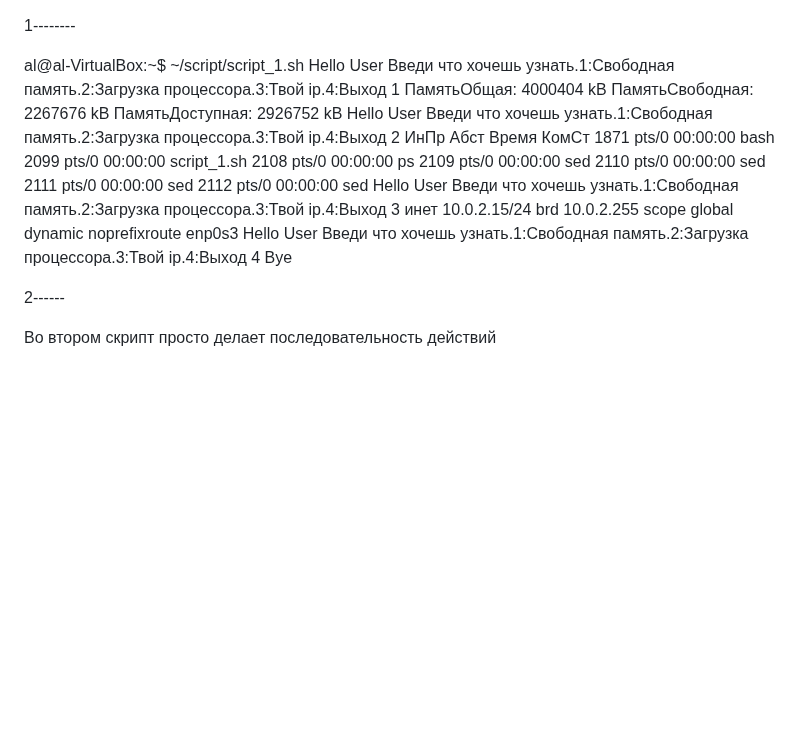
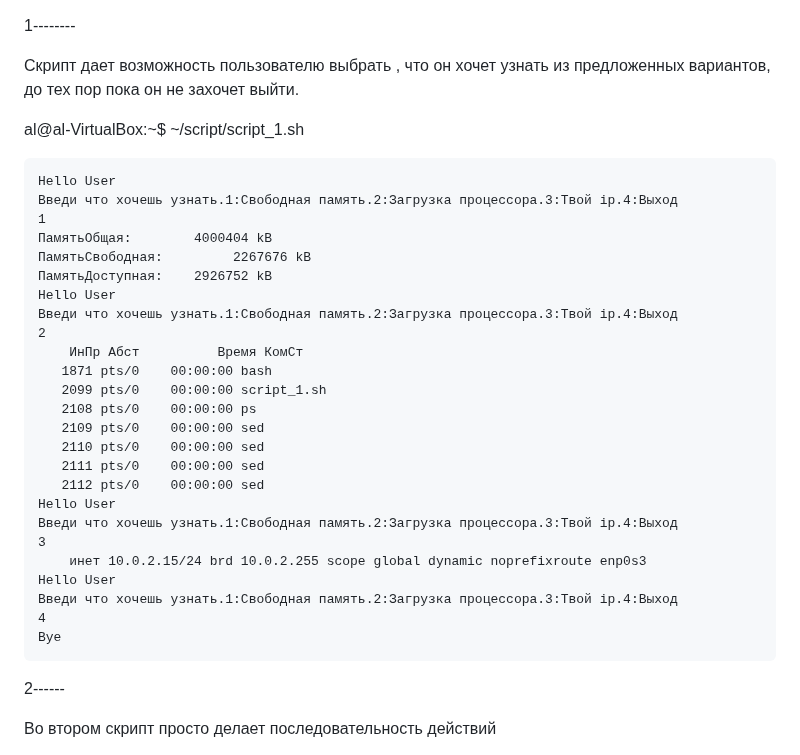
Before and after one commit to tms-dos17-onl/Alex-Krylov, a Markdown page: HW_3/conclusion.md, the part around the change. GitHub-like rendering; blank space fills up the shorter version.

````diff
--- a/HW_3/conclusion.md
+++ b/HW_3/conclusion.md
@@ -1,8 +1,10 @@
 1--------
 
-
+Скрипт дает возможность пользователю выбрать , что он хочет узнать из предложенных вариантов, до тех пор пока он не захочет выйти.
 
 al@al-VirtualBox:~$ ~/script/script_1.sh
+
+```
 Hello User
 Введи что хочешь узнать.1:Свободная память.2:Загрузка процессора.3:Твой ip.4:Выход
 1
@@ -28,6 +30,7 @@ Hello User
 Введи что хочешь узнать.1:Свободная память.2:Загрузка процессора.3:Твой ip.4:Выход
 4
 Bye
+```
 
 
 2------
````
